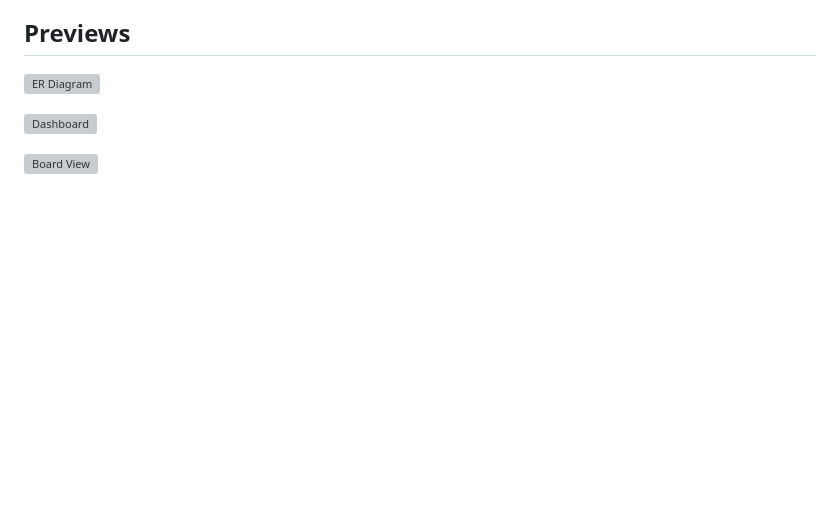
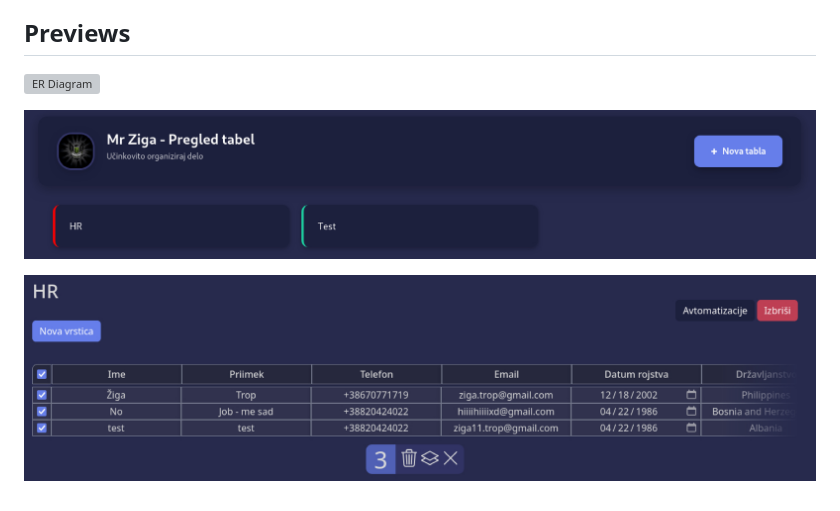
Before and after one commit to ziga11/diploma-boards, a Markdown page: README.md, the part around the change printed below. Rendered like a GitHub page; pictures changed too: public/assets/board_view.jpg (added), public/assets/dashboard.jpg (added); blank space fills up the shorter version; grey boxes are pictures that could not be loaded.

Commit message:
previews

```diff
--- a/README.md
+++ b/README.md
@@ -23,4 +23,4 @@ The Project Board System is a dynamic environment where users can define their o
 
-![Dashboard](/public/assets/dashboard.pdf)
+![Dashboard](/public/assets/dashboard.jpg)
 
-![Board View](/public/assets/board_view.pdf)
+![Board View](/public/assets/board_view.jpg)
```
Also changed, not shown: other parts of README.md (+1 -1 lines), 1 other file.
